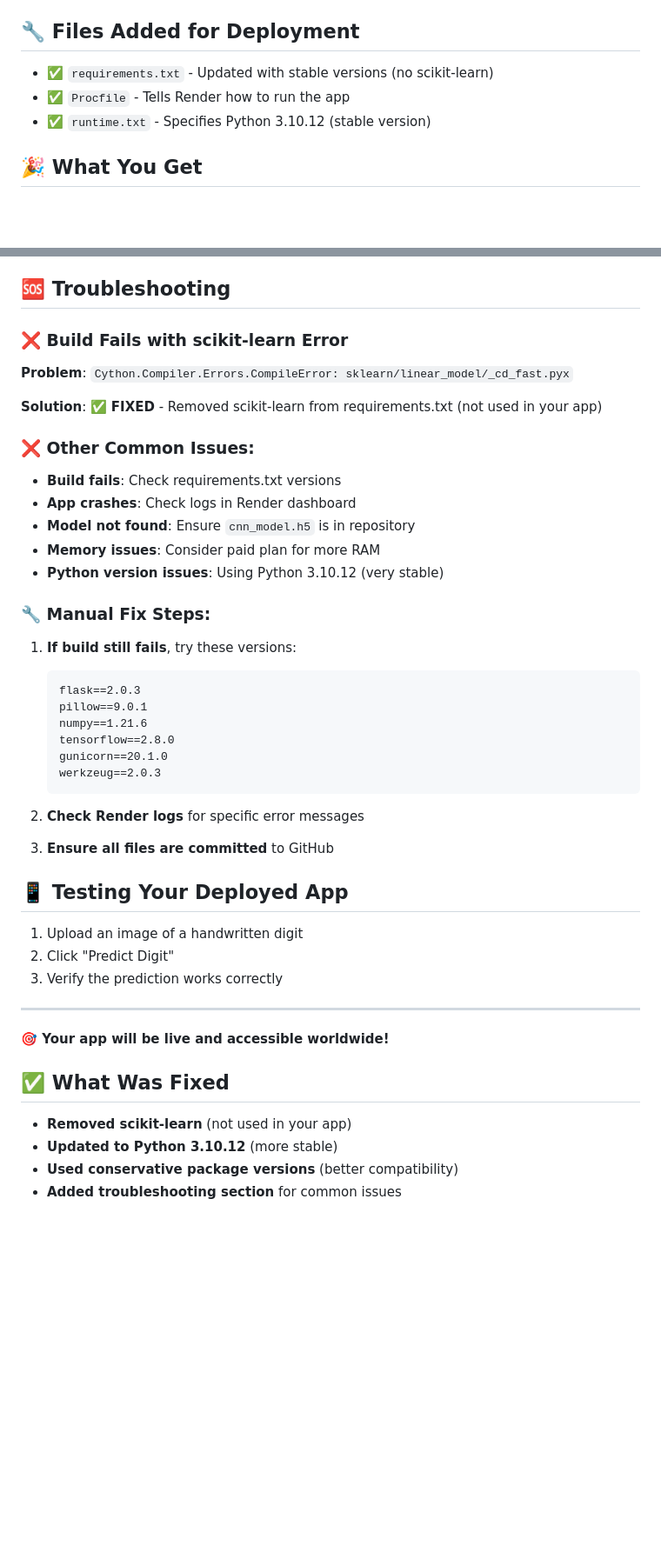
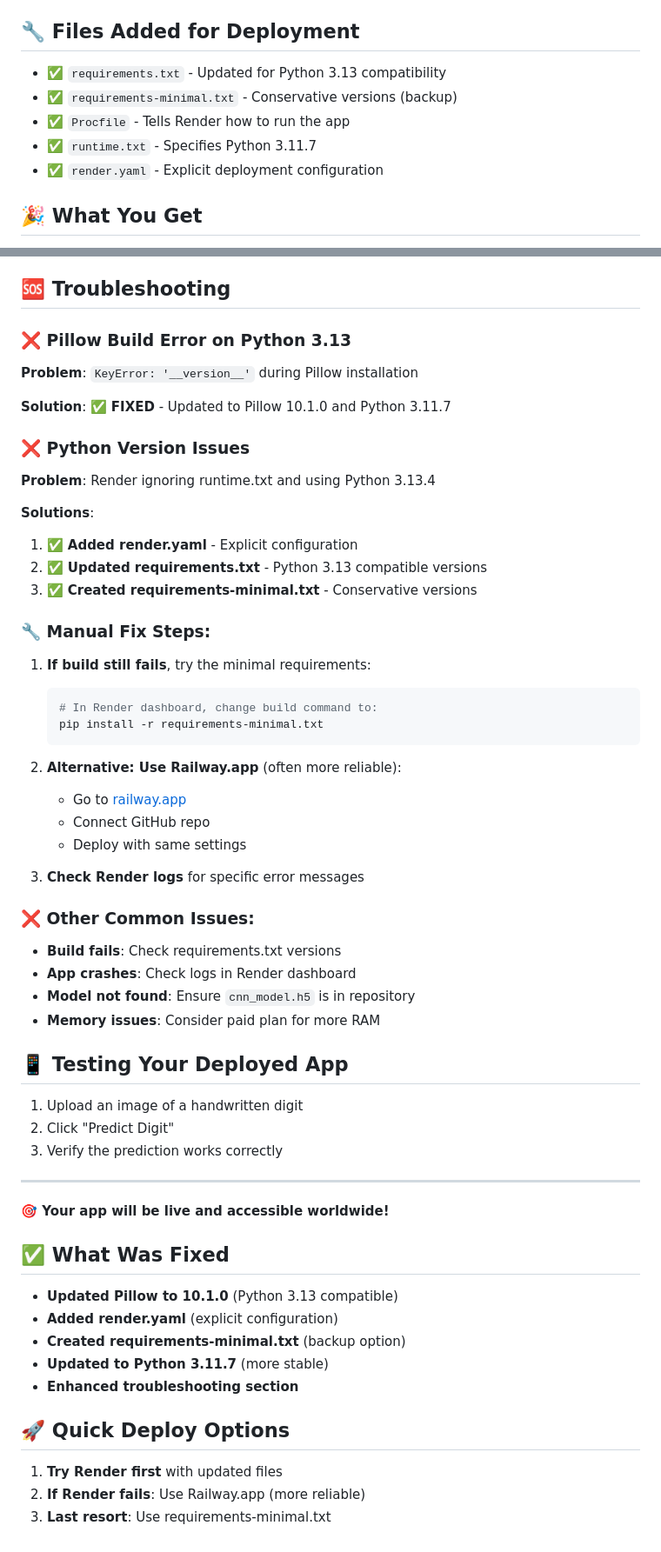
Before and after one commit to Vamshidhar3467/CNN-Image-Reconigition-Website, a Markdown page: DEPLOYMENT_GUIDE.md, 2 parts joined by grey strips. Shown at 87% size. GitHub-like rendering; blank space fills up the shorter version.

````diff
--- a/DEPLOYMENT_GUIDE.md
+++ b/DEPLOYMENT_GUIDE.md
@@ -36,9 +36,11 @@ Add these in Render dashboard if needed:
 3. **Your app will be live at**: `https://your-app-name.onrender.com`
 
 ## 🔧 Files Added for Deployment
-- ✅ `requirements.txt` - Updated with stable versions (no scikit-learn)
+- ✅ `requirements.txt` - Updated for Python 3.13 compatibility
+- ✅ `requirements-minimal.txt` - Conservative versions (backup)
 - ✅ `Procfile` - Tells Render how to run the app
-- ✅ `runtime.txt` - Specifies Python 3.10.12 (stable version)
+- ✅ `runtime.txt` - Specifies Python 3.11.7
+- ✅ `render.yaml` - Explicit deployment configuration
 
 ## 🎉 What You Get
 - **Free hosting** with Render
@@ -63,31 +65,38 @@ If Render doesn't work, try [Railway.app](https://railway.app):
 
 ## 🆘 Troubleshooting
 
-### ❌ Build Fails with scikit-learn Error
-**Problem**: `Cython.Compiler.Errors.CompileError: sklearn/linear_model/_cd_fast.pyx`
+### ❌ Pillow Build Error on Python 3.13
+**Problem**: `KeyError: '__version__'` during Pillow installation
 
-**Solution**: ✅ **FIXED** - Removed scikit-learn from requirements.txt (not used in your app)
+**Solution**: ✅ **FIXED** - Updated to Pillow 10.1.0 and Python 3.11.7
+
+### ❌ Python Version Issues
+**Problem**: Render ignoring runtime.txt and using Python 3.13.4
+
+**Solutions**:
+1. ✅ **Added render.yaml** - Explicit configuration
+2. ✅ **Updated requirements.txt** - Python 3.13 compatible versions
+3. ✅ **Created requirements-minimal.txt** - Conservative versions
+
+### 🔧 Manual Fix Steps:
+1. **If build still fails**, try the minimal requirements:
+   ```bash
+   # In Render dashboard, change build command to:
+   pip install -r requirements-minimal.txt
+   ```
+
+2. **Alternative: Use Railway.app** (often more reliable):
+   - Go to [railway.app](https://railway.app)
+   - Connect GitHub repo
+   - Deploy with same settings
+
+3. **Check Render logs** for specific error messages
 
 ### ❌ Other Common Issues:
 - **Build fails**: Check requirements.txt versions
 - **App crashes**: Check logs in Render dashboard
 - **Model not found**: Ensure `cnn_model.h5` is in repository
 - **Memory issues**: Consider paid plan for more RAM
-- **Python version issues**: Using Python 3.10.12 (very stable)
-
-### 🔧 Manual Fix Steps:
-1. **If build still fails**, try these versions:
-   ```
-   flask==2.0.3
-   pillow==9.0.1
-   numpy==1.21.6
-   tensorflow==2.8.0
-   gunicorn==20.1.0
-   werkzeug==2.0.3
-   ```
-
-2. **Check Render logs** for specific error messages
-3. **Ensure all files are committed** to GitHub
 
 ## 📱 Testing Your Deployed App
 1. Upload an image of a handwritten digit
@@ -98,7 +107,13 @@ If Render doesn't work, try [Railway.app](https://railway.app):
 **🎯 Your app will be live and accessible worldwide!**
 
 ## ✅ What Was Fixed
-- **Removed scikit-learn** (not used in your app)
-- **Updated to Python 3.10.12** (more stable)
-- **Used conservative package versions** (better compatibility)
-- **Added troubleshooting section** for common issues
+- **Updated Pillow to 10.1.0** (Python 3.13 compatible)
+- **Added render.yaml** (explicit configuration)
+- **Created requirements-minimal.txt** (backup option)
+- **Updated to Python 3.11.7** (more stable)
+- **Enhanced troubleshooting section**
+
+## 🚀 Quick Deploy Options
+1. **Try Render first** with updated files
+2. **If Render fails**: Use Railway.app (more reliable)
+3. **Last resort**: Use requirements-minimal.txt
````
Also changed, not shown: other parts of DEPLOYMENT_GUIDE.md (+1 -1 lines).
